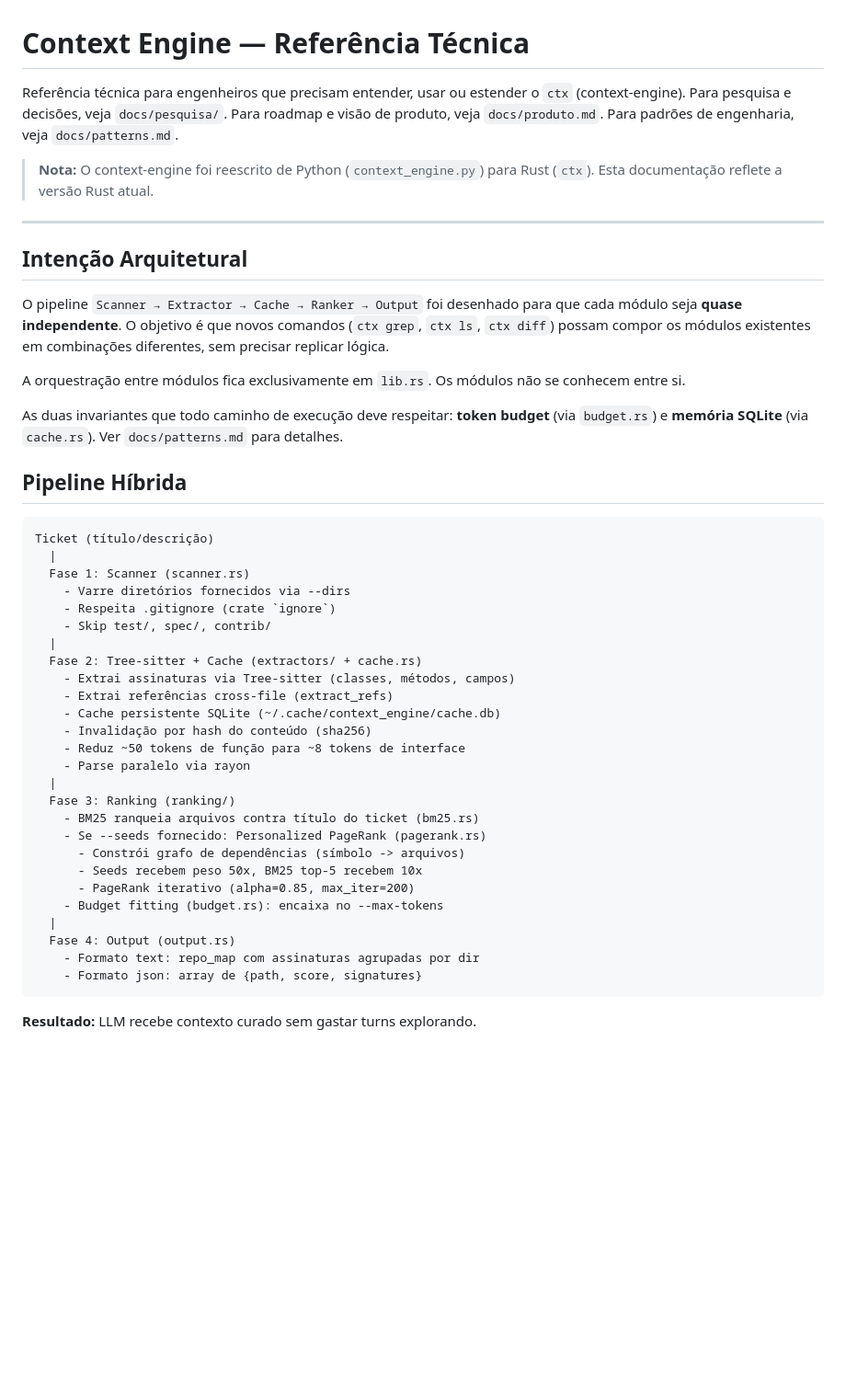
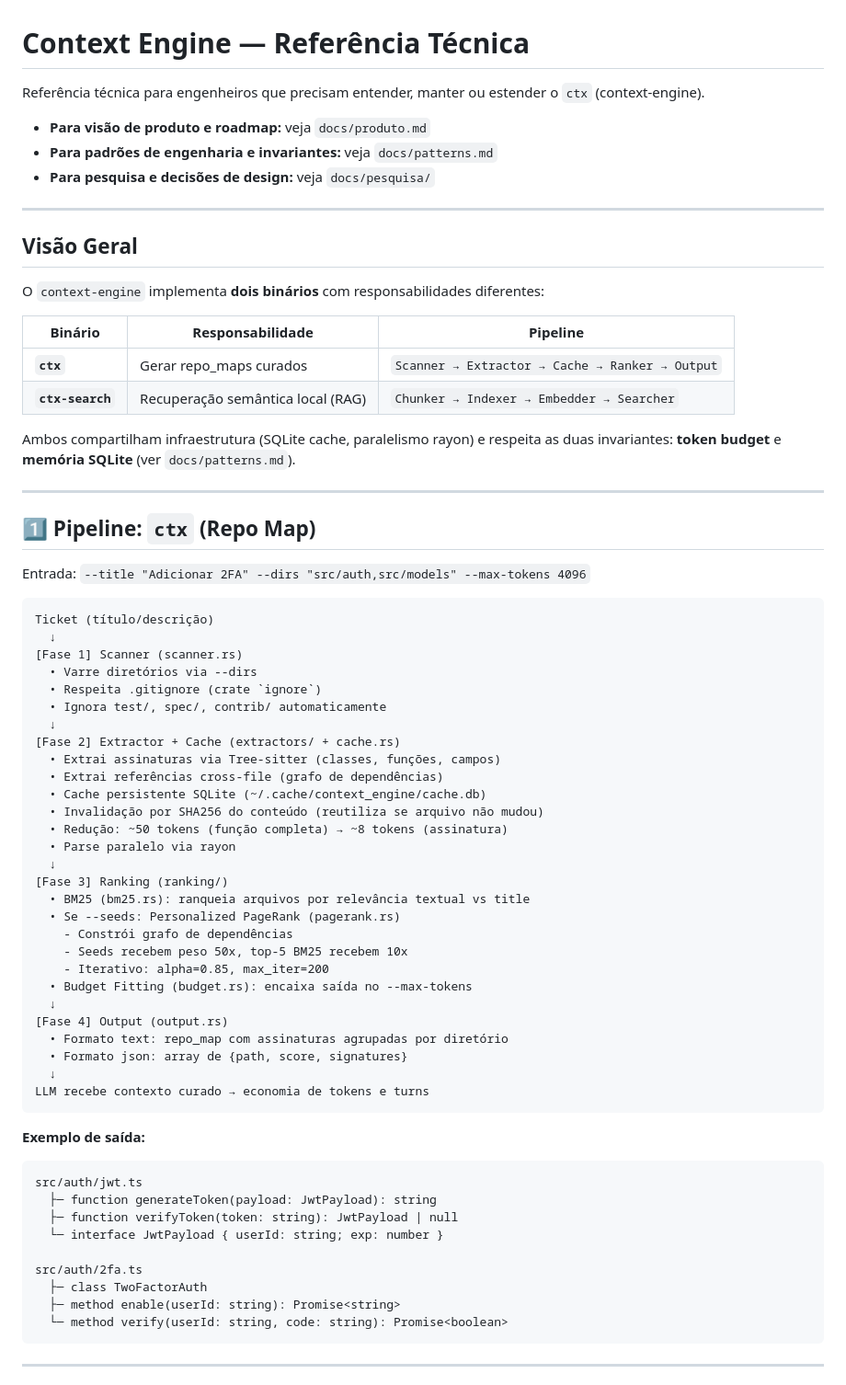
Before and after one commit to JaimeJunr/context-engine, a Markdown page: docs/arquitetura.md, the part around one of its changes. Shown at 92% size. Rendered like a GitHub page; blank space fills up the shorter version.

Commit message:
docs: rewrite arquitetura.md - add ctx-search, catalog, update CLI examples

````diff
--- a/docs/arquitetura.md
+++ b/docs/arquitetura.md
@@ -1,48 +1,73 @@
 # Context Engine — Referência Técnica
 
-Referência técnica para engenheiros que precisam entender, usar ou estender o `ctx` (context-engine). Para pesquisa e decisões, veja `docs/pesquisa/`. Para roadmap e visão de produto, veja `docs/produto.md`. Para padrões de engenharia, veja `docs/patterns.md`.
+Referência técnica para engenheiros que precisam entender, manter ou estender o `ctx` (context-engine).
 
-> **Nota:** O context-engine foi reescrito de Python (`context_engine.py`) para Rust (`ctx`). Esta documentação reflete a versão Rust atual.
+- **Para visão de produto e roadmap:** veja `docs/produto.md`
+- **Para padrões de engenharia e invariantes:** veja `docs/patterns.md`
+- **Para pesquisa e decisões de design:** veja `docs/pesquisa/`
 
 ---
 
-## Intenção Arquitetural
+## Visão Geral
 
-O pipeline `Scanner → Extractor → Cache → Ranker → Output` foi desenhado para que cada módulo seja **quase independente**. O objetivo é que novos comandos (`ctx grep`, `ctx ls`, `ctx diff`) possam compor os módulos existentes em combinações diferentes, sem precisar replicar lógica.
+O `context-engine` implementa **dois binários** com responsabilidades diferentes:
 
-A orquestração entre módulos fica exclusivamente em `lib.rs`. Os módulos não se conhecem entre si.
+| Binário | Responsabilidade | Pipeline |
+|---------|------------------|----------|
+| **`ctx`** | Gerar repo_maps curados | `Scanner → Extractor → Cache → Ranker → Output` |
+| **`ctx-search`** | Recuperação semântica local (RAG) | `Chunker → Indexer → Embedder → Searcher` |
 
-As duas invariantes que todo caminho de execução deve respeitar: **token budget** (via `budget.rs`) e **memória SQLite** (via `cache.rs`). Ver `docs/patterns.md` para detalhes.
+Ambos compartilham infraestrutura (SQLite cache, paralelismo rayon) e respeita as duas invariantes: **token budget** e **memória SQLite** (ver `docs/patterns.md`).
 
-## Pipeline Híbrida
+---
+
+## 1️⃣ Pipeline: `ctx` (Repo Map)
+
+Entrada: `--title "Adicionar 2FA" --dirs "src/auth,src/models" --max-tokens 4096`
 
 ```
 Ticket (título/descrição)
-  |
-  Fase 1: Scanner (scanner.rs)
-    - Varre diretórios fornecidos via --dirs
-    - Respeita .gitignore (crate `ignore`)
-    - Skip test/, spec/, contrib/
-  |
-  Fase 2: Tree-sitter + Cache (extractors/ + cache.rs)
-    - Extrai assinaturas via Tree-sitter (classes, métodos, campos)
-    - Extrai referências cross-file (extract_refs)
-    - Cache persistente SQLite (~/.cache/context_engine/cache.db)
-    - Invalidação por hash do conteúdo (sha256)
-    - Reduz ~50 tokens de função para ~8 tokens de interface
-    - Parse paralelo via rayon
-  |
-  Fase 3: Ranking (ranking/)
-    - BM25 ranqueia arquivos contra título do ticket (bm25.rs)
-    - Se --seeds fornecido: Personalized PageRank (pagerank.rs)
-      - Constrói grafo de dependências (símbolo -> arquivos)
-      - Seeds recebem peso 50x, BM25 top-5 recebem 10x
-      - PageRank iterativo (alpha=0.85, max_iter=200)
-    - Budget fitting (budget.rs): encaixa no --max-tokens
-  |
-  Fase 4: Output (output.rs)
-    - Formato text: repo_map com assinaturas agrupadas por dir
-    - Formato json: array de {path, score, signatures}
+  ↓
+[Fase 1] Scanner (scanner.rs)
+  • Varre diretórios via --dirs
+  • Respeita .gitignore (crate `ignore`)
+  • Ignora test/, spec/, contrib/ automaticamente
+  ↓
+[Fase 2] Extractor + Cache (extractors/ + cache.rs)
+  • Extrai assinaturas via Tree-sitter (classes, funções, campos)
+  • Extrai referências cross-file (grafo de dependências)
+  • Cache persistente SQLite (~/.cache/context_engine/cache.db)
+  • Invalidação por SHA256 do conteúdo (reutiliza se arquivo não mudou)
+  • Redução: ~50 tokens (função completa) → ~8 tokens (assinatura)
+  • Parse paralelo via rayon
+  ↓
+[Fase 3] Ranking (ranking/)
+  • BM25 (bm25.rs): ranqueia arquivos por relevância textual vs title
+  • Se --seeds: Personalized PageRank (pagerank.rs)
+    - Constrói grafo de dependências
+    - Seeds recebem peso 50x, top-5 BM25 recebem 10x
+    - Iterativo: alpha=0.85, max_iter=200
+  • Budget Fitting (budget.rs): encaixa saída no --max-tokens
+  ↓
+[Fase 4] Output (output.rs)
+  • Formato text: repo_map com assinaturas agrupadas por diretório
+  • Formato json: array de {path, score, signatures}
+  ↓
+LLM recebe contexto curado → economia de tokens e turns
 ```
 
-**Resultado:** LLM recebe contexto curado sem gastar turns explorando.
+**Exemplo de saída:**
+```text
+src/auth/jwt.ts
+  ├─ function generateToken(payload: JwtPayload): string
+  ├─ function verifyToken(token: string): JwtPayload | null
+  └─ interface JwtPayload { userId: string; exp: number }
+
+src/auth/2fa.ts
+  ├─ class TwoFactorAuth
+  ├─ method enable(userId: string): Promise<string>
+  └─ method verify(userId: string, code: string): Promise<boolean>
+```
+
+---
+
````
Also changed, not shown: other parts of docs/arquitetura.md (+247 -78 lines).
